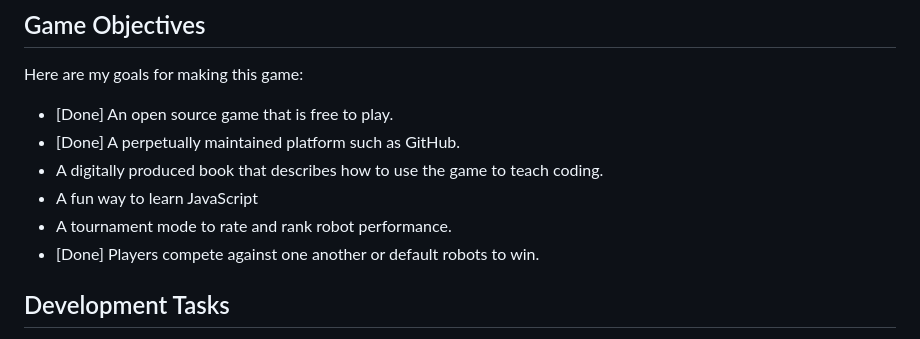
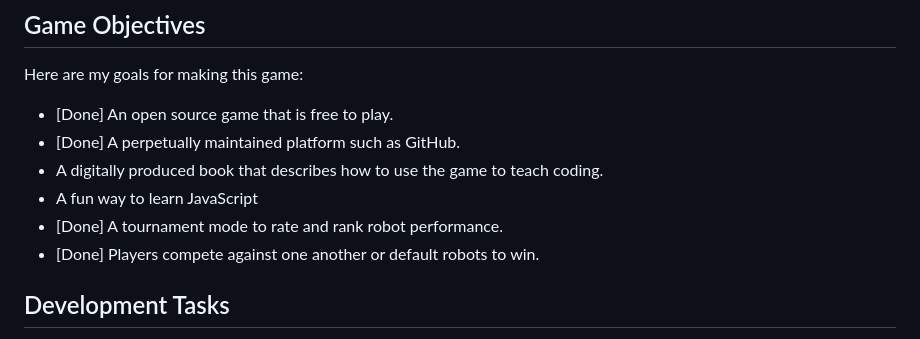
Before and after one commit to darozak/Advolition, a Markdown page: README.md, the part around the change. Drawn GitHub-style.

```diff
--- a/README.md
+++ b/README.md
@@ -8,7 +8,7 @@ Here are my goals for making this game:
 - [Done] A perpetually maintained platform such as GitHub.
 - A digitally produced book that describes how to use the game to teach coding.
 - A fun way to learn JavaScript
-- A tournament mode to rate and rank robot performance.
+- [Done] A tournament mode to rate and rank robot performance.
 - [Done] Players compete against one another or default robots to win.
 
 ## Development Tasks
```
